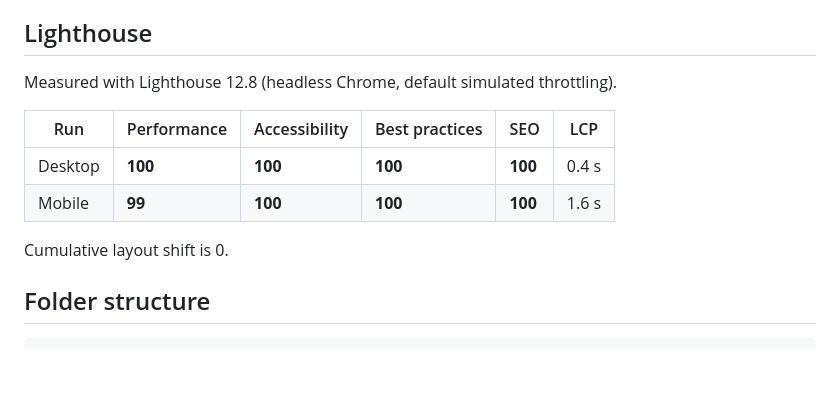
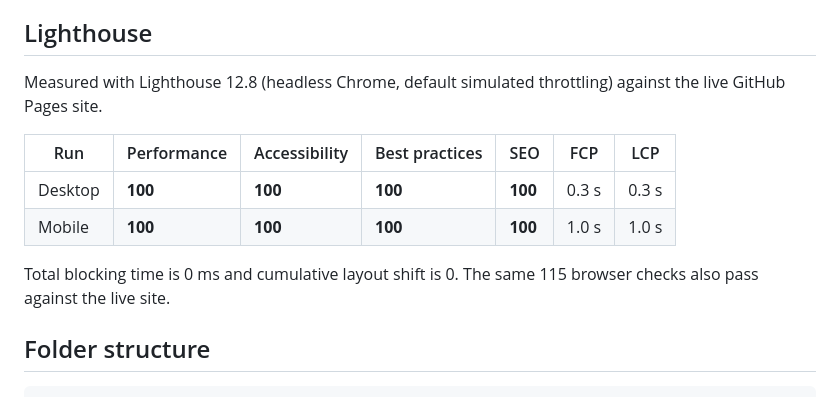
Before and after one commit to Rishabh-bgp/snakes-and-ladders, a Markdown page: README.md, the part around the change. GitHub-like rendering; blank space fills up the shorter version.

Commit message:
README: Lighthouse scores from the live GitHub Pages site

```diff
--- a/README.md
+++ b/README.md
@@ -164,14 +164,14 @@ node --test tests/
 
 ## Lighthouse
 
-Measured with Lighthouse 12.8 (headless Chrome, default simulated throttling).
+Measured with Lighthouse 12.8 (headless Chrome, default simulated throttling) against the live GitHub Pages site.
 
-| Run | Performance | Accessibility | Best practices | SEO | LCP |
-|---|---|---|---|---|---|
-| Desktop | **100** | **100** | **100** | **100** | 0.4 s |
-| Mobile | **99** | **100** | **100** | **100** | 1.6 s |
+| Run | Performance | Accessibility | Best practices | SEO | FCP | LCP |
+|---|---|---|---|---|---|---|
+| Desktop | **100** | **100** | **100** | **100** | 0.3 s | 0.3 s |
+| Mobile | **100** | **100** | **100** | **100** | 1.0 s | 1.0 s |
 
-Cumulative layout shift is 0.
+Total blocking time is 0 ms and cumulative layout shift is 0. The same 115 browser checks also pass against the live site.
 
 ## Folder structure
 
```
